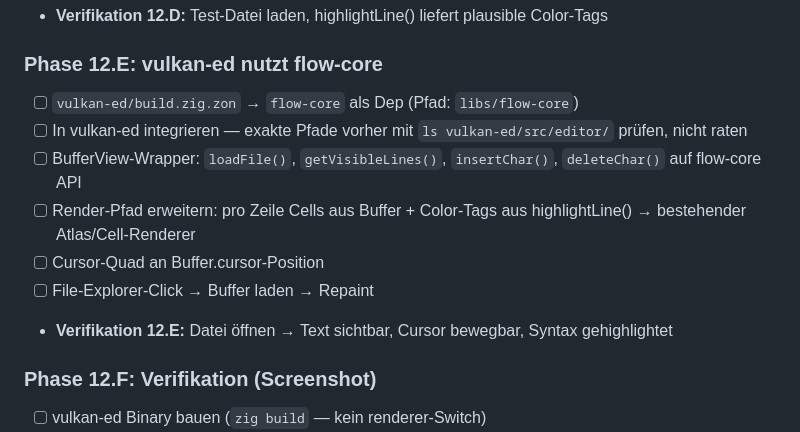
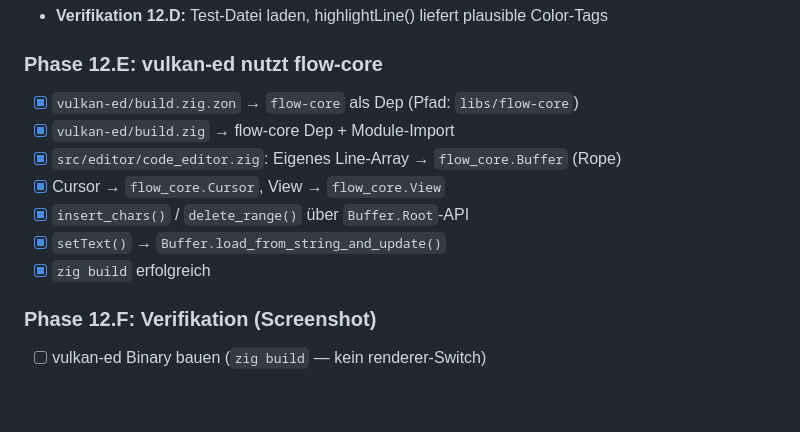
Before and after one commit to gstrainovic/zid, a Markdown page: todo.md, the part around the change. Drawn GitHub-style; blank space fills up the shorter version.

Commit message:
chore: Phase 12 todo.md aktualisiert — 12.A-E abgehakt, Keybind-Parser extrahiert
Co-authored-by: Qwen-Coder <qwen-coder@alibabacloud.com>

```diff
--- a/todo.md
+++ b/todo.md
@@ -387,13 +387,13 @@ Linux:   FreeType+HarfBuzz + JetBrainsMono.ttf → Glyph-Atlas (RGBA Textur) →
 - **Verifikation 12.D:** Test-Datei laden, highlightLine() liefert plausible Color-Tags
 
 ### Phase 12.E: vulkan-ed nutzt flow-core
-- [ ] `vulkan-ed/build.zig.zon` → `flow-core` als Dep (Pfad: `libs/flow-core`)
-- [ ] In vulkan-ed integrieren — exakte Pfade vorher mit `ls vulkan-ed/src/editor/` prüfen, nicht raten
-- [ ] BufferView-Wrapper: `loadFile()`, `getVisibleLines()`, `insertChar()`, `deleteChar()` auf flow-core API
-- [ ] Render-Pfad erweitern: pro Zeile Cells aus Buffer + Color-Tags aus highlightLine() → bestehender Atlas/Cell-Renderer
-- [ ] Cursor-Quad an Buffer.cursor-Position
-- [ ] File-Explorer-Click → Buffer laden → Repaint
-- **Verifikation 12.E:** Datei öffnen → Text sichtbar, Cursor bewegbar, Syntax gehighlightet
+- [x] `vulkan-ed/build.zig.zon` → `flow-core` als Dep (Pfad: `libs/flow-core`)
+- [x] `vulkan-ed/build.zig` → flow-core Dep + Module-Import
+- [x] `src/editor/code_editor.zig`: Eigenes Line-Array → `flow_core.Buffer` (Rope)
+- [x] Cursor → `flow_core.Cursor`, View → `flow_core.View`
+- [x] `insert_chars()` / `delete_range()` über `Buffer.Root`-API
+- [x] `setText()` → `Buffer.load_from_string_and_update()`
+- [x] `zig build` erfolgreich
 
 ### Phase 12.F: Verifikation (Screenshot)
 - [ ] vulkan-ed Binary bauen (`zig build` — kein renderer-Switch)
```
